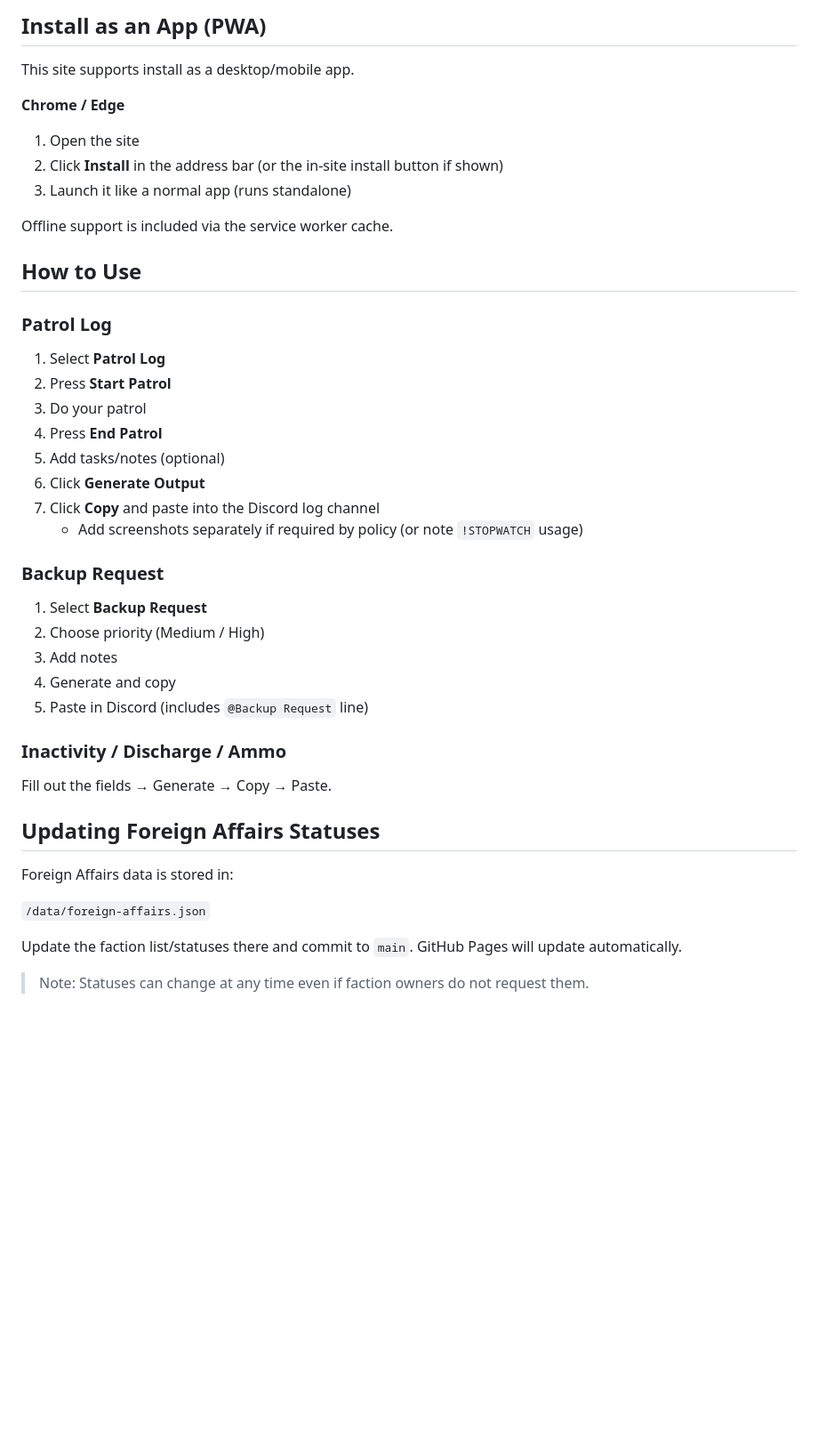
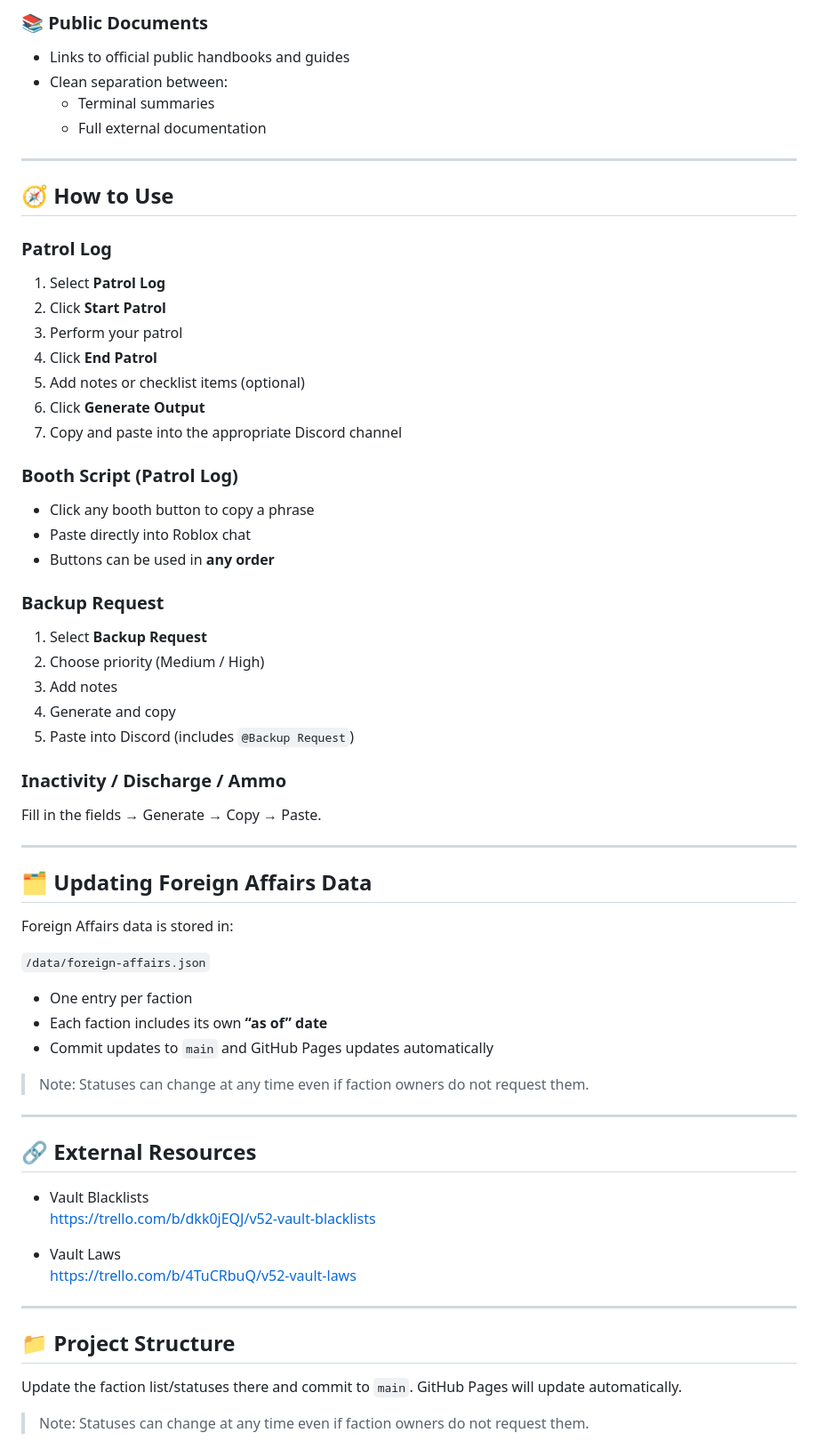
Before and after one commit to sayrejeri/Vault-52, a Markdown page: README.md, the part around one of its changes. Shown at 89% size. Rendered like a GitHub page; blank space fills up the shorter version.

```diff
--- a/README.md
+++ b/README.md
@@ -29,40 +68,65 @@ A Fallout-themed, installable GitHub Pages site (PWA) for **Vault 52 Security**
 
-## Install as an App (PWA)
-This site supports install as a desktop/mobile app.
+### 📚 Public Documents
+- Links to official public handbooks and guides
+- Clean separation between:
+  - Terminal summaries
+  - Full external documentation
 
-**Chrome / Edge**
-1. Open the site
-2. Click **Install** in the address bar (or the in-site install button if shown)
-3. Launch it like a normal app (runs standalone)
+---
 
-Offline support is included via the service worker cache.
-
-## How to Use
+## 🧭 How to Use
 
 ### Patrol Log
 1. Select **Patrol Log**
-2. Press **Start Patrol**
-3. Do your patrol
-4. Press **End Patrol**
-5. Add tasks/notes (optional)
+2. Click **Start Patrol**
+3. Perform your patrol
+4. Click **End Patrol**
+5. Add notes or checklist items (optional)
 6. Click **Generate Output**
-7. Click **Copy** and paste into the Discord log channel
-   - Add screenshots separately if required by policy (or note `!STOPWATCH` usage)
+7. Copy and paste into the appropriate Discord channel
+
+### Booth Script (Patrol Log)
+- Click any booth button to copy a phrase
+- Paste directly into Roblox chat
+- Buttons can be used in **any order**
 
 ### Backup Request
 1. Select **Backup Request**
 2. Choose priority (Medium / High)
 3. Add notes
 4. Generate and copy
-5. Paste in Discord (includes `@Backup Request` line)
+5. Paste into Discord (includes `@Backup Request`)
 
 ### Inactivity / Discharge / Ammo
-Fill out the fields → Generate → Copy → Paste.
+Fill in the fields → Generate → Copy → Paste.
 
-## Updating Foreign Affairs Statuses
+---
+
+## 🗂️ Updating Foreign Affairs Data
+
 Foreign Affairs data is stored in:
 
 `/data/foreign-affairs.json`
+
+- One entry per faction
+- Each faction includes its own **“as of” date**
+- Commit updates to `main` and GitHub Pages updates automatically
+
+> Note: Statuses can change at any time even if faction owners do not request them.
+
+---
+
+## 🔗 External Resources
+- Vault Blacklists
+  https://trello.com/b/dkk0jEQJ/v52-vault-blacklists
+
+- Vault Laws
+  https://trello.com/b/4TuCRbuQ/v52-vault-laws
+
+---
+
+## 📁 Project Structure
+
 
 Update the faction list/statuses there and commit to `main`. GitHub Pages will update automatically.
 
```
Also changed, not shown: other parts of README.md (+74 -21 lines).
